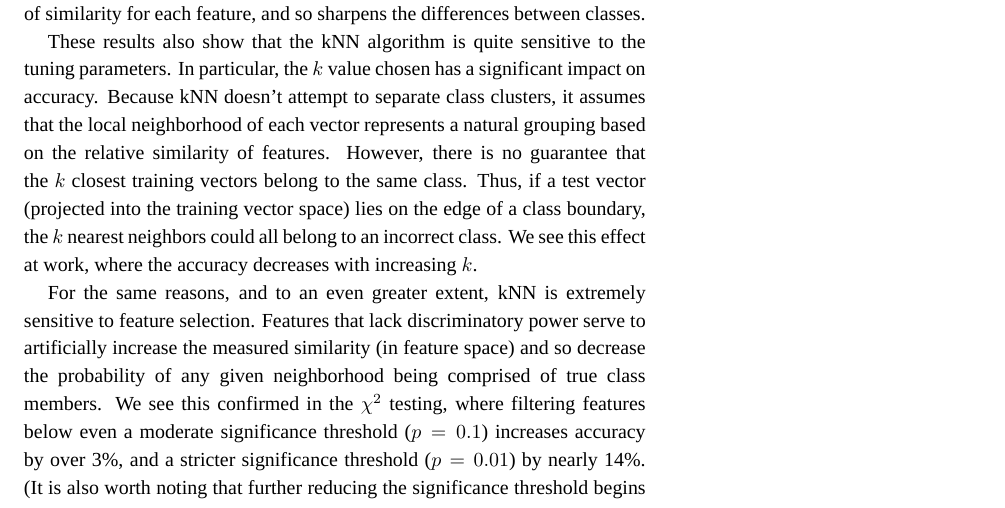
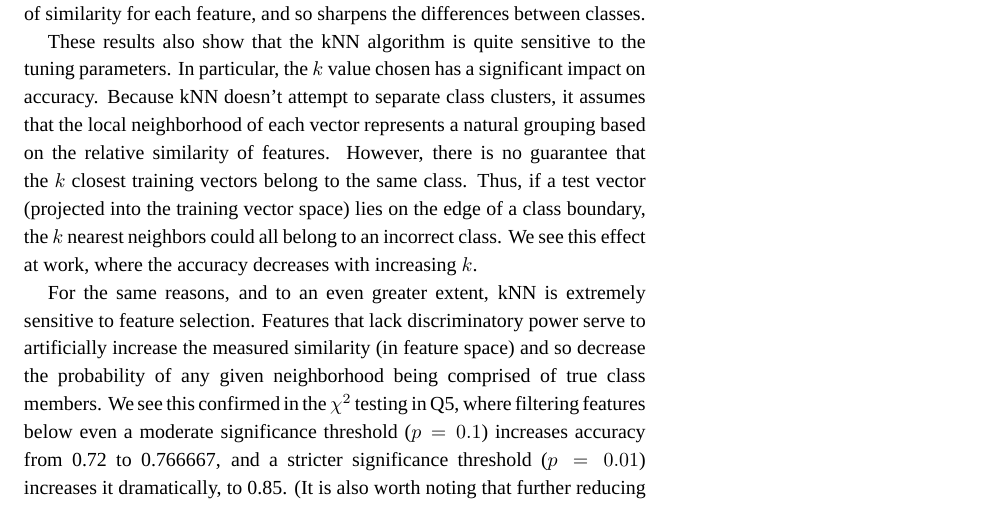
Before and after one commit to dsmchugh/ling572_hw4, a LaTeX problem sheet (hw4.tex): part of page 2 of 3, cut so that both start at the same text. Compiled offline with XeLaTeX; a missing font is replaced by an installed copy or a similar font.

Commit message:
text updates

```diff
--- a/hw4.tex
+++ b/hw4.tex
@@ -160,10 +160,10 @@ For the same reasons, and to an even greater extent, kNN is extremely
 sensitive to feature selection. Features that lack discriminatory power
 serve to artificially increase the measured similarity (in feature space) and
 so decrease the probability of any given neighborhood being comprised of
-true class members. We see this confirmed in the $\chi^2$ testing, where
+true class members. We see this confirmed in the $\chi^2$ testing in Q5, where
 filtering features below even a moderate significance threshold ($p=0.1$)
-increases accuracy by over 3\%, and a stricter significance threshold ($p=0.01$)
-by nearly 14\%. (It is also worth noting that further reducing the significance
+increases accuracy from 0.72 to 0.766667, and a stricter significance threshold ($p=0.01$)
+increases it dramatically, to 0.85. (It is also worth noting that further reducing the significance
 threshold begins to reduce accuracy again, as features begin to be filtered
 out that, although vanishingly likely to be significant by chance, are in fact
 significant.\footnote{Sometimes you do roll the hard six.})
```
Also changed, not shown: hw4.pdf.
